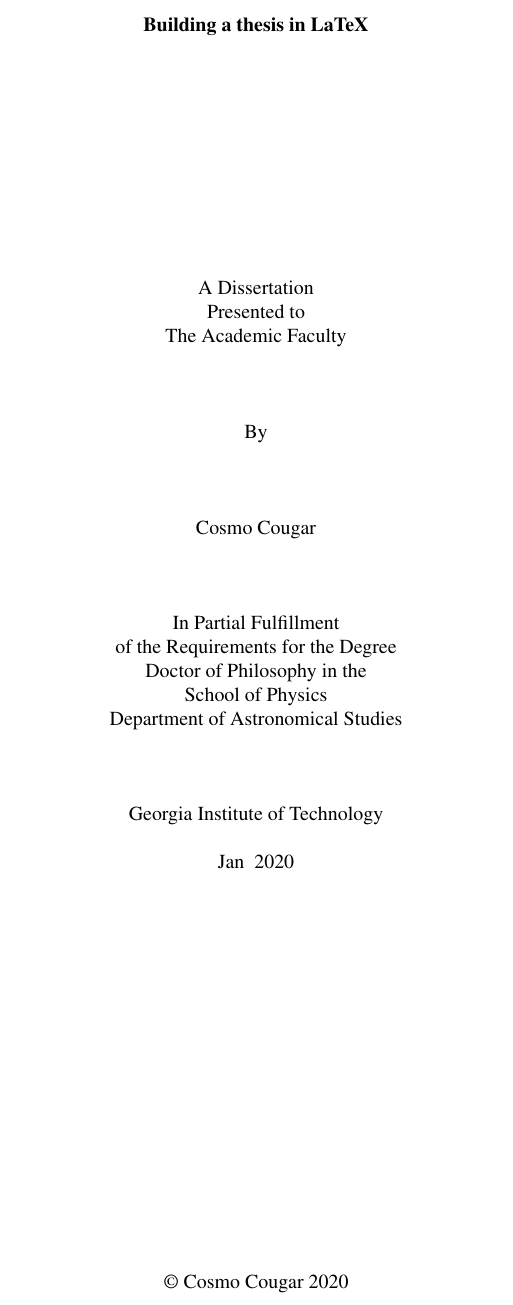
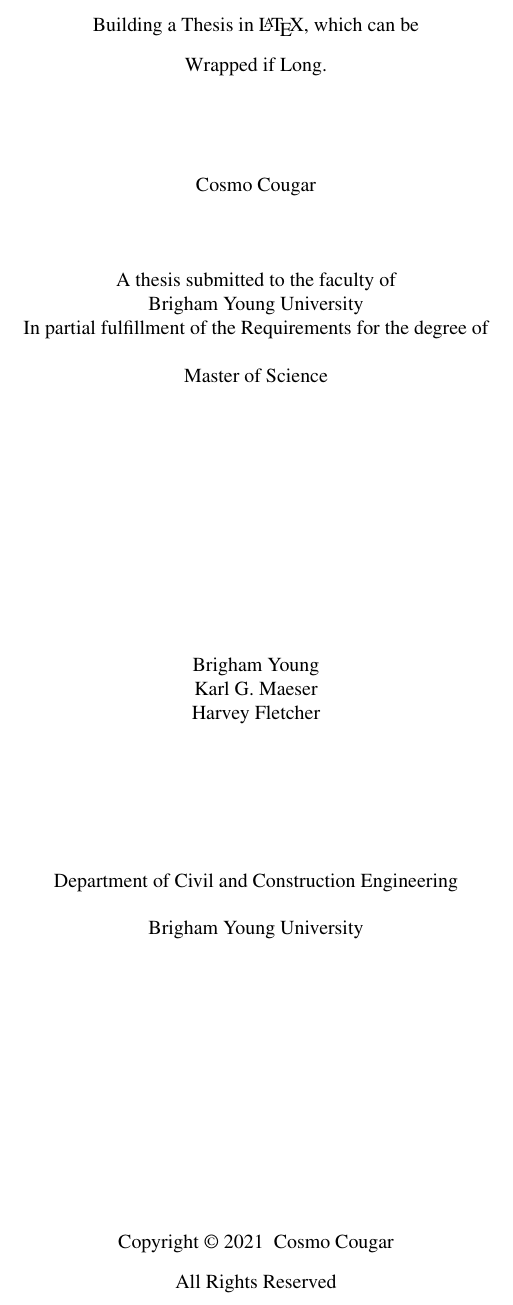
Before and after one commit to byu-transpolab/byuthesis, a LaTeX thesis (master.tex, which reads byuthesis.cls): part of page 1 of 12, cut at the place of the change. Compiled offline with pdfLaTeX.

Commit message:
Edits to title page in class
This adapts the title page to match BYU's formatting. The

```diff
--- a/byuthesis.cls
+++ b/byuthesis.cls
@@ -88,10 +88,11 @@
     }
 
 % tokens for author info
+\newcommand{\doctype}[1]{\gdef\@doctype{#1}}
+\newcommand{\degree}[1]{\gdef\@degree{#1}}
+\newcommand{\committeeMembers}[1]{\gdef\@committeeMembers{#1}}
 \newcommand{\approvaldate}[1]{\gdef\@approvaldate{#1}}%
 \newcommand{\@approvaldate}{\@latex@warning@no@line{No \noexpand\approvaldate given}}
-\newcommand{\school}[1]{\gdef\@school{#1}}%
-\newcommand{\@school}{\@latex@warning@no@line{No \noexpand\school given}}
 \newcommand{\department}[1]{\gdef\@department{#1}}%
 \newcommand{\@department}{\@latex@warning@no@line{No \noexpand\department given}}
 \makeatother
@@ -135,25 +137,22 @@
     \begin{singlespacing}
-    \textbf{\@title}\\
-    \vspace{10\baselineskip}
-    A Dissertation\\
-    Presented to\\
-    The Academic Faculty\\
-    \vspace{3\baselineskip}
-    By\\
     \vspace{3\baselineskip}
     \@author\\
     \vspace{3\baselineskip}
-    In Partial Fulfillment\\
-    of the Requirements for the Degree\\
-    Doctor of Philosophy in the\\
-    \@school\\
+    A \@doctype \ submitted to the faculty of\\
+    Brigham Young University\\
+    In partial fulfillment of the Requirements for the degree of\\
+    \vspace{1\baselineskip}
+    \@degree\\
+    \vfill
+    \@committeeMembers\\
+    \vspace{6\baselineskip}
     \@department\\
-    \vspace{3\baselineskip}
-    Georgia Institute of Technology\\
     \vspace{\baselineskip}
-    #1 \ #2
+    Brigham Young University\\
+    \vspace{\baselineskip}
     \vfill
-    \copyright \ \@author \ #2
+    Copyright \copyright \ #1 \ \@author \\
+    All Rights Reserved
     \end{singlespacing}
     \end{center}
 }
--- a/master.tex
+++ b/master.tex
@@ -1,14 +1,12 @@
 \documentclass{byuthesis}
 
-\title{Building a thesis in LaTeX}
-
+\title{Building a Thesis in \LaTeX, which can be \\ Wrapped if Long.}
 \author{Cosmo Cougar}
 
-\approvaldate{January 1, 2020}
-
-\school{School of Physics}
-
-\department{Department of Astronomical Studies}
+\department{Department of Civil and Construction Engineering}
+\degree{Master of Science} % degree name
+\doctype{thesis} % thesis or dissertation
+\committeeMembers{Brigham Young\\ Karl G. Maeser\\ Harvey Fletcher}
 
 \bibliography{references}
 
```
Also changed, not shown: byuthesis.cls (5 more changed lines), master.tex (2 more changed lines).
